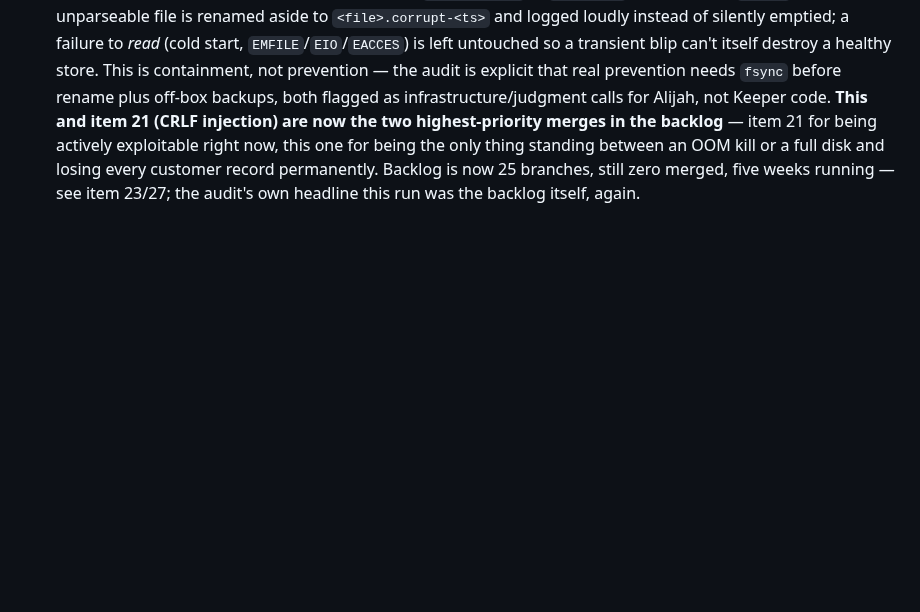
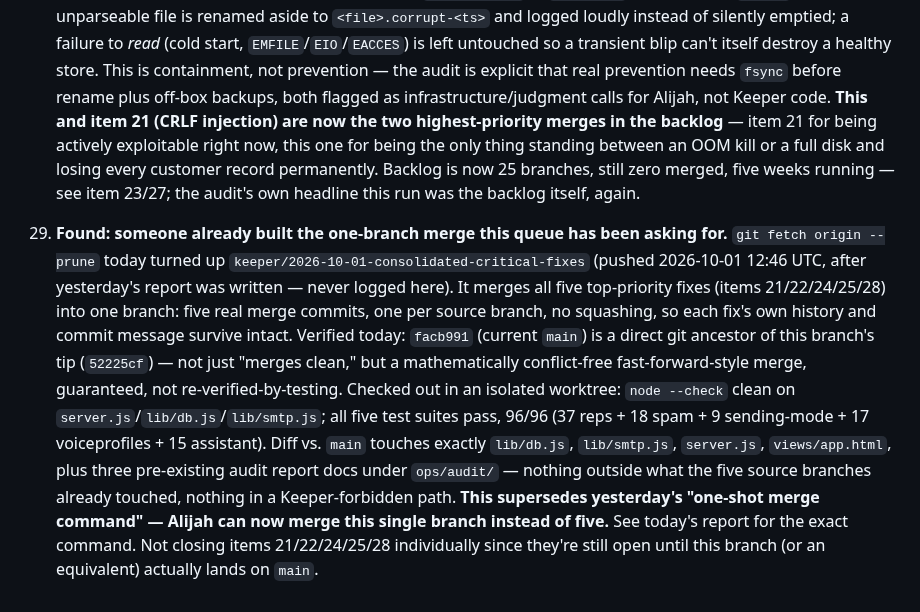
Before and after one commit to alijahandrew99-debug/teamzero, a Markdown page: ops/IMPROVEMENT-QUEUE.md, the part around the change. GitHub-like rendering; blank space fills up the shorter version.

```diff
--- a/ops/IMPROVEMENT-QUEUE.md
+++ b/ops/IMPROVEMENT-QUEUE.md
@@ -768,3 +768,20 @@ what shipped lives in `ops/KEEPER-LOG.md` and `ops/reports/`.
     being the only thing standing between an OOM kill or a full disk and losing every customer
     record permanently. Backlog is now 25 branches, still zero merged, five weeks running — see
     item 23/27; the audit's own headline this run was the backlog itself, again.
+
+29. **Found: someone already built the one-branch merge this queue has been asking for.**
+    `git fetch origin --prune` today turned up `keeper/2026-10-01-consolidated-critical-fixes`
+    (pushed 2026-10-01 12:46 UTC, after yesterday's report was written — never logged here).
+    It merges all five top-priority fixes (items 21/22/24/25/28) into one branch: five real merge
+    commits, one per source branch, no squashing, so each fix's own history and commit message
+    survive intact. Verified today: `facb991` (current `main`) is a direct git ancestor of this
+    branch's tip (`52225cf`) — not just "merges clean," but a mathematically conflict-free
+    fast-forward-style merge, guaranteed, not re-verified-by-testing. Checked out in an isolated
+    worktree: `node --check` clean on `server.js`/`lib/db.js`/`lib/smtp.js`; all five test suites
+    pass, 96/96 (37 reps + 18 spam + 9 sending-mode + 17 voiceprofiles + 15 assistant). Diff vs.
+    `main` touches exactly `lib/db.js`, `lib/smtp.js`, `server.js`, `views/app.html`, plus three
+    pre-existing audit report docs under `ops/audit/` — nothing outside what the five source
+    branches already touched, nothing in a Keeper-forbidden path. **This supersedes yesterday's
+    "one-shot merge command" — Alijah can now merge this single branch instead of five.** See
+    today's report for the exact command. Not closing items 21/22/24/25/28 individually since
+    they're still open until this branch (or an equivalent) actually lands on `main`.
```
Also changed, not shown: ops/KEEPER-LOG.md (+1 -0 lines), ops/reports/2026-10-02.md (added, +87 -0 lines).
